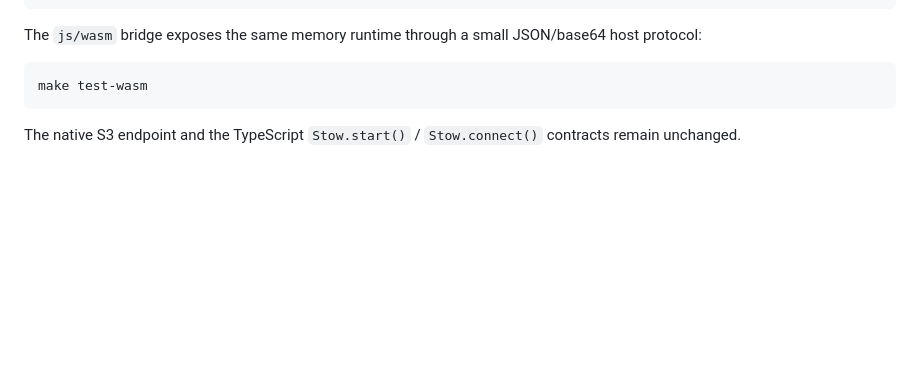
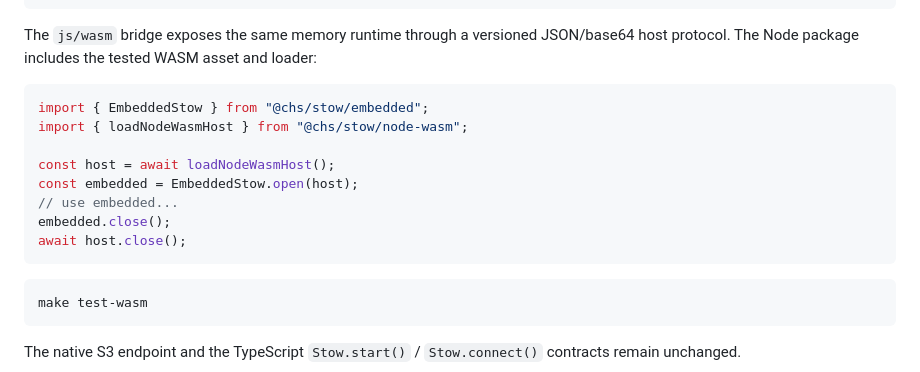
Before and after one commit to chester-hill-solutions/stow, a Markdown page: README.md, the part around the change. GitHub-like rendering; blank space fills up the shorter version.

Commit message:
docs: describe packaged wasm loading

````diff
--- a/README.md
+++ b/README.md
@@ -57,7 +57,18 @@ func main() {
 }
 ```
 
-The `js/wasm` bridge exposes the same memory runtime through a small JSON/base64 host protocol:
+The `js/wasm` bridge exposes the same memory runtime through a versioned JSON/base64 host protocol. The Node package includes the tested WASM asset and loader:
+
+```ts
+import { EmbeddedStow } from "@chs/stow/embedded";
+import { loadNodeWasmHost } from "@chs/stow/node-wasm";
+
+const host = await loadNodeWasmHost();
+const embedded = EmbeddedStow.open(host);
+// use embedded...
+embedded.close();
+await host.close();
+```
 
 ```sh
 make test-wasm
````
